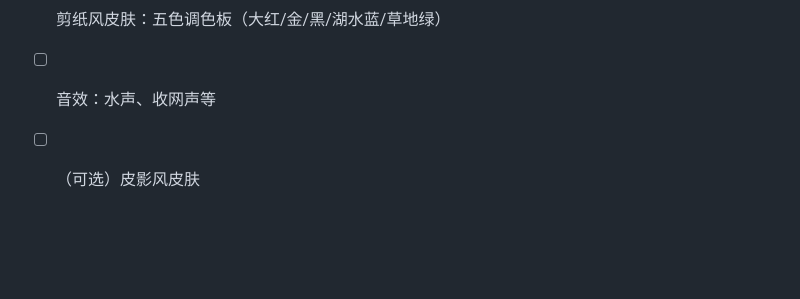
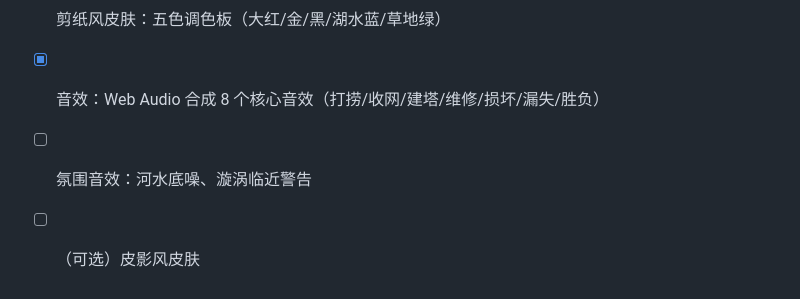
Before and after one commit to IntelligenceAhead/luluryan-06-tower-defense, a Markdown page: CLAUDE.md, the part around the change. Rendered like a GitHub page; blank space fills up the shorter version.

Commit message:
更新进度：核心音效完成
Co-Authored-By: Claude <noreply@anthropic.com>

```diff
--- a/CLAUDE.md
+++ b/CLAUDE.md
@@ -66,5 +66,6 @@ cd tower-defense && python3 -m http.server 8767
 - [x] 目标优先级：精准抓取臂锁小动物、快速打捞器锁书卷
 - [x] 大网收尾机制：一网捞起残血物资 + 扩散圆环特效
 - [x] 剪纸风皮肤：五色调色板（大红/金/黑/湖水蓝/草地绿）
-- [ ] 音效：水声、收网声等
+- [x] 音效：Web Audio 合成 8 个核心音效（打捞/收网/建塔/维修/损坏/漏失/胜负）
+- [ ] 氛围音效：河水底噪、漩涡临近警告
 - [ ] （可选）皮影风皮肤
```
